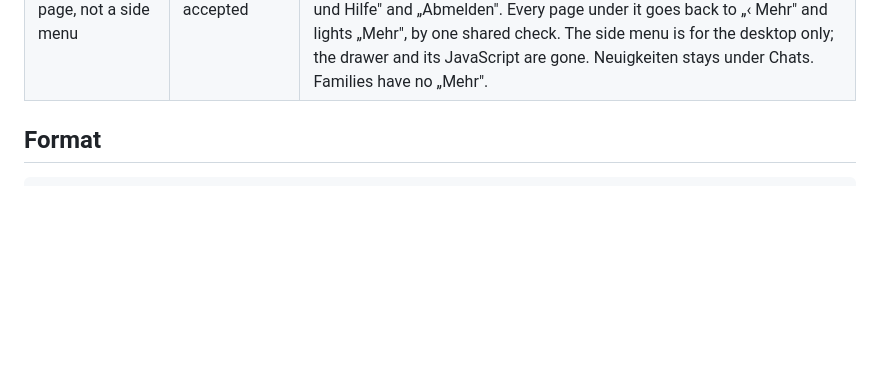
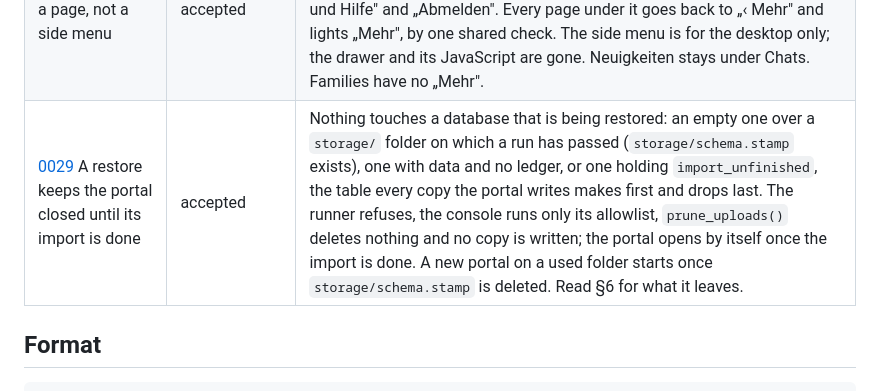
Before and after one commit to mangoman16/crmb, a Markdown page: docs/decisions/README.md, the part around the change. Rendered like a GitHub page; blank space fills up the shorter version.

```diff
--- a/docs/decisions/README.md
+++ b/docs/decisions/README.md
@@ -48,6 +48,7 @@ in the same commit, the rows of the records it amends or supersedes included.
 | [0026](0026-who-the-portal-is-for-the-beta-and-what-it-no-longer-carries.md) Who the portal is for, the beta, and what goes | accepted | The owner, the trainer and the families; the beta's rules; the goals as the scope test; phones and wizards; any value from anyone, with a suite that proves it; custom fields and other unused features removed, the dots and the status emoji among them (the owner, 2026-10-07). Levels stay, and so do age groups as lists the trainer edits; a child's age group is worked out from the birth date by one rule, and the pin goes (038; the owner's later answer, 2026-10-07). The students list sorts A–Z or „Nach Alter", under a header per age group. The old contact requests are deleted with their table (037; the project manager, 2026-10-07), and the profile pictures' files with the pictures. Read the notes first. |
 | [0027](0027-a-refused-update-stays-refused.md) A refused update stays refused | accepted | The counts from before an update stay in `storage/update-unfinished.json` until a run passes. Meanwhile only the update changes the database, and nobody gets in. The portal reopens by itself when every table still guarded has its rows back (the previous files, then the copy from before), or when a release takes the table off the list. One copy per update. |
 | [0028](0028-mehr-is-a-page-not-a-side-menu.md) „Mehr" is a page, not a side menu | accepted | On a phone, staff's „Mehr" is `?page=more`, for staff only. It lists the full menu's entries that the bar does not hold (worked out from `nav_entries()`, never written down twice), then Mein Konto, „Datenschutz und Hilfe" and „Abmelden". Every page under it goes back to „‹ Mehr" and lights „Mehr", by one shared check. The side menu is for the desktop only; the drawer and its JavaScript are gone. Neuigkeiten stays under Chats. Families have no „Mehr". |
+| [0029](0029-a-restore-keeps-the-portal-closed-until-its-import-is-done.md) A restore keeps the portal closed until its import is done | accepted | Nothing touches a database that is being restored: an empty one over a `storage/` folder on which a run has passed (`storage/schema.stamp` exists), one with data and no ledger, or one holding `import_unfinished`, the table every copy the portal writes makes first and drops last. The runner refuses, the console runs only its allowlist, `prune_uploads()` deletes nothing and no copy is written; the portal opens by itself once the import is done. A new portal on a used folder starts once `storage/schema.stamp` is deleted. Read §6 for what it leaves. |
 
 ## Format
 
```
Also changed, not shown: ROADMAP.md (+10 -3 lines), docs/decisions/0029-a-restore-keeps-the-portal-closed-until-its-import-is-done.md (added, +302 -0 lines).
